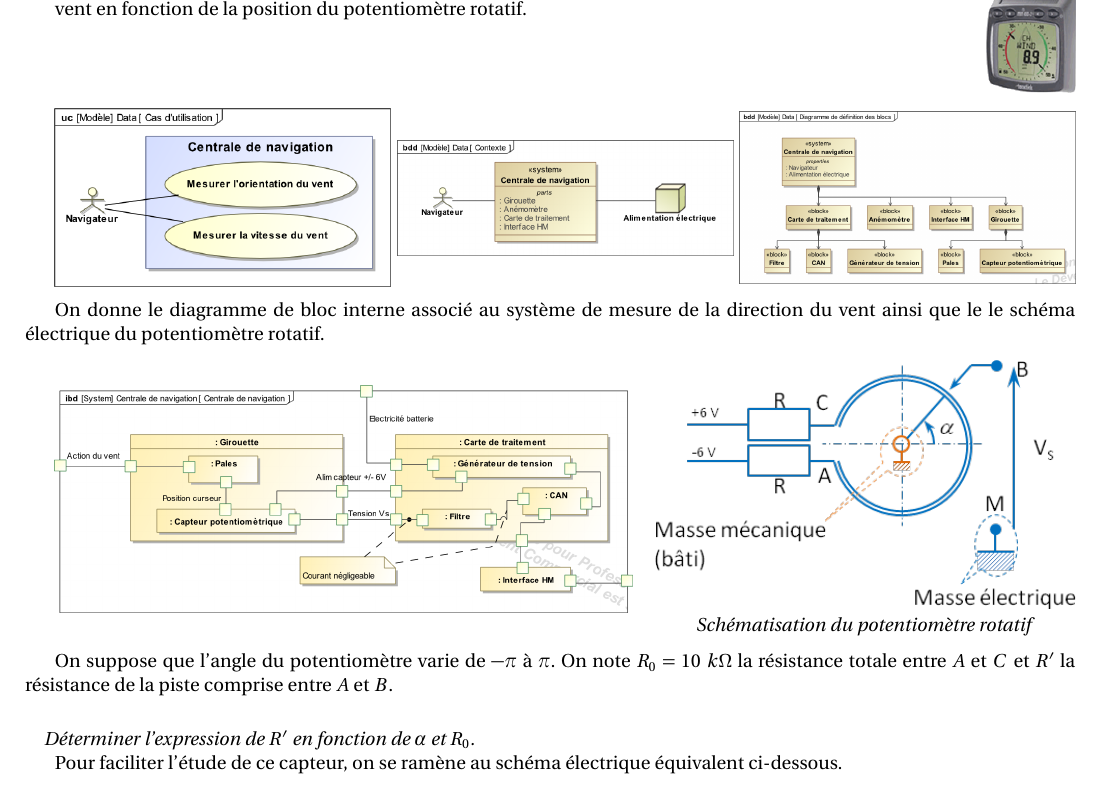
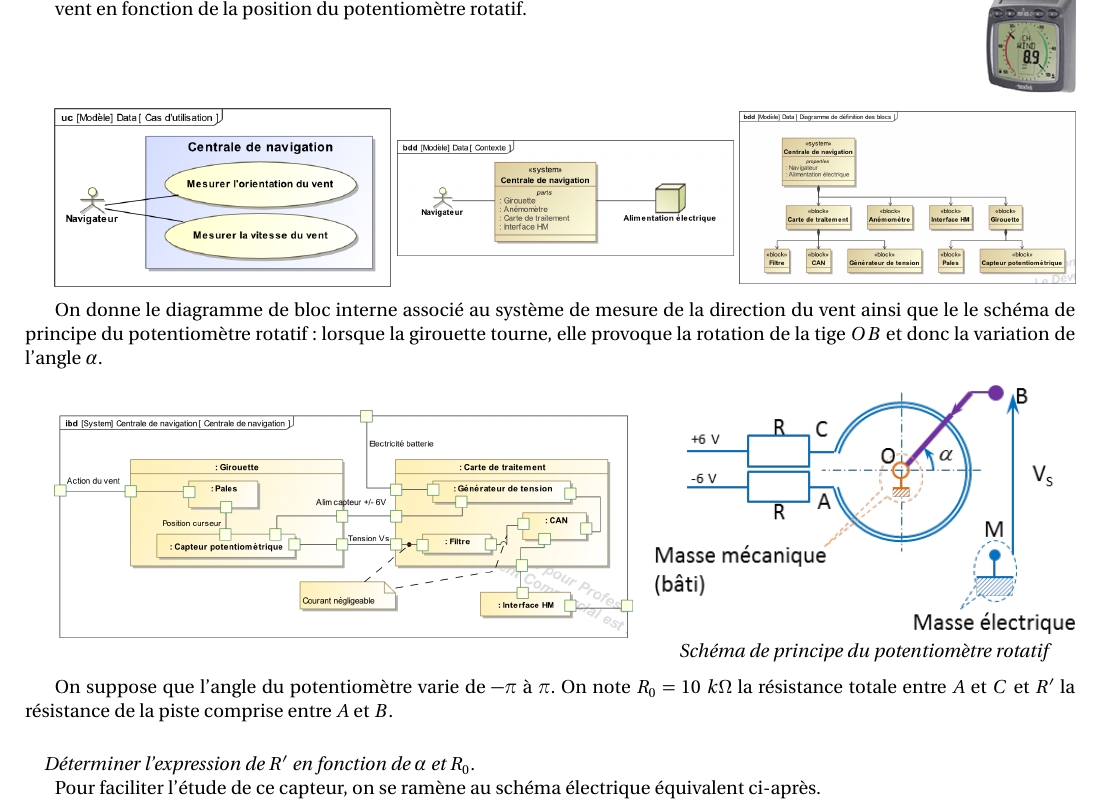
Before and after one commit to xpessoles/04_Etude_Systemes_Electriques_Analyser_Modeliser_Resoudre_Realiser, a LaTeX document (01_DipolesSources/TD_01_Girouette_Potentiometre/04_Elec_01_DipolesSources_TD_01_Girouette_Potentiometre.tex): part of page 1 of 2, cut so that both start at the same text. Compiled offline with pdfLaTeX; a LaTeX package or settings file that is missing is left out.

Commit message:
MAJ des figures

```diff
--- a/01_DipolesSources/TD_01_Girouette_Potentiometre/04_Elec_01_DipolesSources_TD_01_Girouette_Potentiometre.tex
+++ b/01_DipolesSources/TD_01_Girouette_Potentiometre/04_Elec_01_DipolesSources_TD_01_Girouette_Potentiometre.tex
@@ -117,7 +117,7 @@ L'objectif est de modéliser le circuit électrique du système afin de pouvoir
 
 \vspace{.25cm}
 
-On donne le diagramme de bloc interne associé au système de mesure de la direction du vent ainsi que le le schéma électrique du potentiomètre rotatif.
+On donne le diagramme de bloc interne associé au système de mesure de la direction du vent ainsi que le le schéma de principe du potentiomètre rotatif : lorsque la girouette tourne, elle provoque la rotation de la tige $OB$ et donc la variation de l'angle $\alpha$.
 
 \vspace{.25cm}
 
@@ -130,7 +130,7 @@ On donne le diagramme de bloc interne associé au système de mesure de la direc
 \begin{center}
 \includegraphics[width=\textwidth]{images/capteur}
 
-\textit{Schématisation du potentiomètre rotatif}
+\textit{Schéma de principe du potentiomètre rotatif}
 \end{center}
 \end{minipage}
 
@@ -149,7 +149,7 @@ $$ R' (\alpha)= \dfrac{R_0}{2} + \dfrac{R_0}{2\pi} \alpha  $$
 \else
 \fi
 
-Pour faciliter l'étude de ce capteur, on se ramène au schéma électrique équivalent ci-dessous.
+Pour faciliter l'étude de ce capteur, on se ramène au schéma électrique équivalent ci-après.
 
 \begin{center}
 \includegraphics[width=\textwidth]{images/modele}
```
Also changed, not shown: 01_DipolesSources/TD_01_Girouette_Potentiometre/04_Elec_01_DipolesSources_TD_01_Girouette_Potentiometre.pdf, 01_DipolesSources/TD_01_Girouette_Potentiometre/images/capteur.png, 01_DipolesSources/TD_01_Girouette_Potentiometre/images/modele.png, 2 other files.
